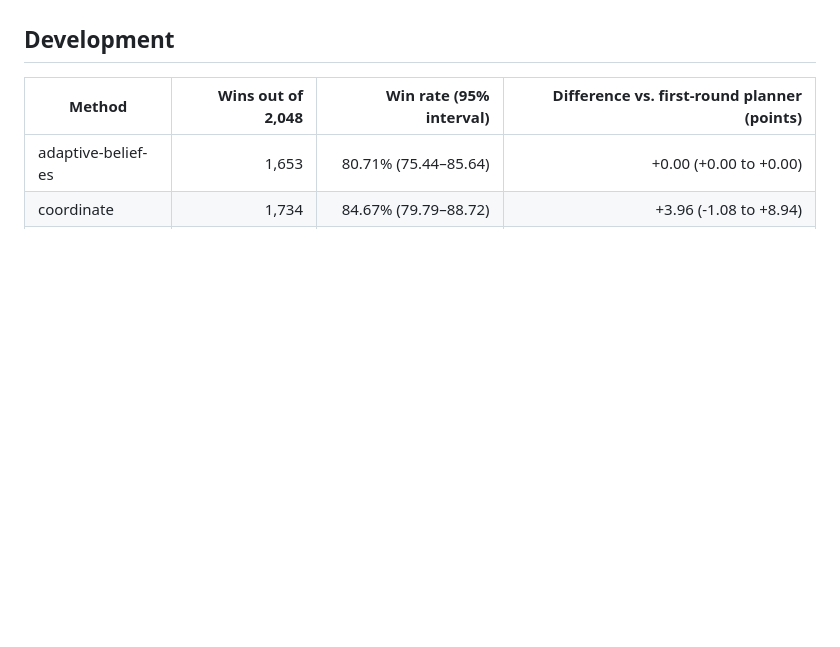
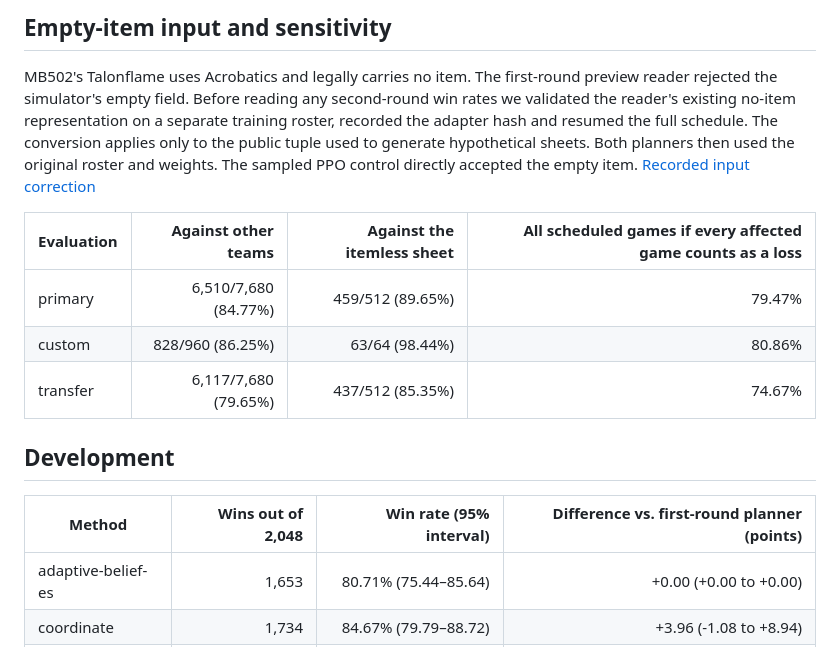
Before and after one commit to joshcliu/pokemon-battle-rl, a Markdown page: results/sketch5-mb-opponent-search/README.md, the part around one of its changes. Drawn GitHub-style; blank space fills up the shorter version.

Commit message:
Confirm 85.07 percent reciprocal wins and archive all matched controls and transfer games

```diff
--- a/results/sketch5-mb-opponent-search/README.md
+++ b/results/sketch5-mb-opponent-search/README.md
@@ -6,3 +44,14 @@ We froze the three-step reply planner after it won 1,742 of 2,048 development ga
+</details>
+
+## Empty-item input and sensitivity
+
+MB502's Talonflame uses Acrobatics and legally carries no item. The first-round preview reader rejected the simulator's empty field. Before reading any second-round win rates we validated the reader's existing no-item representation on a separate training roster, recorded the adapter hash and resumed the full schedule. The conversion applies only to the public tuple used to generate hypothetical sheets. Both planners then used the original roster and weights. The sampled PPO control directly accepted the empty item. [Recorded input correction](confirmation/itemless-input.json)
+
+| Evaluation | Against other teams | Against the itemless sheet | All scheduled games if every affected game counts as a loss |
+|---|---:|---:|---:|
+| primary | 6,510/7,680 (84.77%) | 459/512 (89.65%) | 79.47% |
+| custom | 828/960 (86.25%) | 63/64 (98.44%) | 80.86% |
+| transfer | 6,117/7,680 (79.65%) | 437/512 (85.35%) | 74.67% |
 
 ## Development
 
```
Also changed, not shown: other parts of results/sketch5-mb-opponent-search/README.md (+38 -0 lines), README.md (+1 -1 lines), results/sketch5-mb-opponent-search/prospective-win-rates.png (added), 6 other files.
